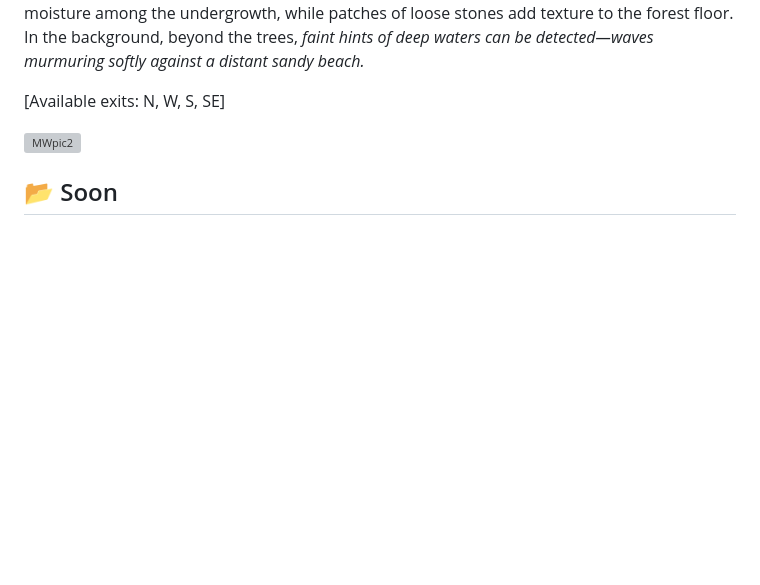
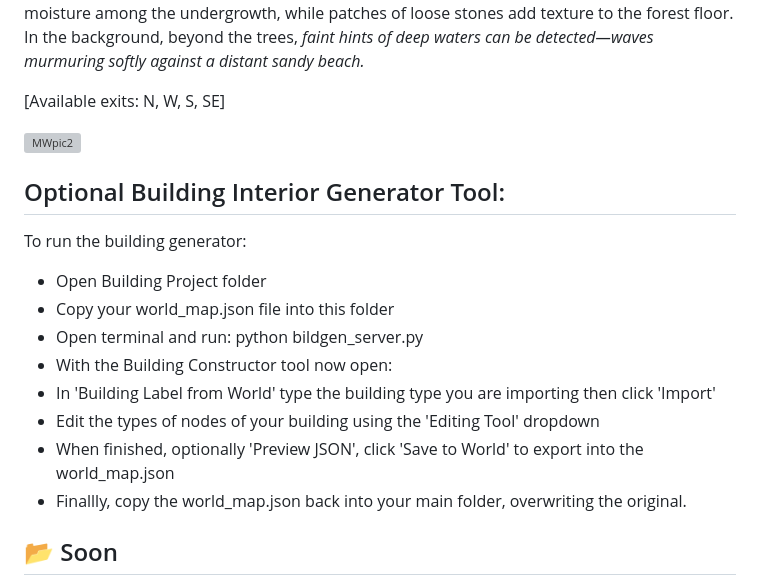
Before and after one commit to MLBott/RPGmap, a Markdown page: README.md, the part around the change. GitHub-like rendering; blank space fills up the shorter version; grey boxes are pictures that could not be loaded.

```diff
--- a/README.md
+++ b/README.md
@@ -114,6 +114,20 @@ In the background, beyond the trees, *faint hints of deep waters can be detected
 
 ![MWpic2](https://github.com/MLBott/RealmGen-AI/blob/main/node_editor_and_crawler_example.gif)
 
+
+## Optional Building Interior Generator Tool:
+
+To run the building generator:
+  - Open Building Project folder
+  - Copy your world_map.json file into this folder
+  - Open terminal and run: python bildgen_server.py
+  - With the Building Constructor tool now open:
+  - In 'Building Label from World' type the building type you are importing then click 'Import'
+  - Edit the types of nodes of your building using the 'Editing Tool' dropdown
+  - When finished, optionally 'Preview JSON', click 'Save to World' to export into the world_map.json
+  - Finallly, copy the world_map.json back into your main folder, overwriting the original.
+
+
 ## 📂 Soon
 
 - Adjust # of llm crawlers for faster node descriptions and map completion
```
